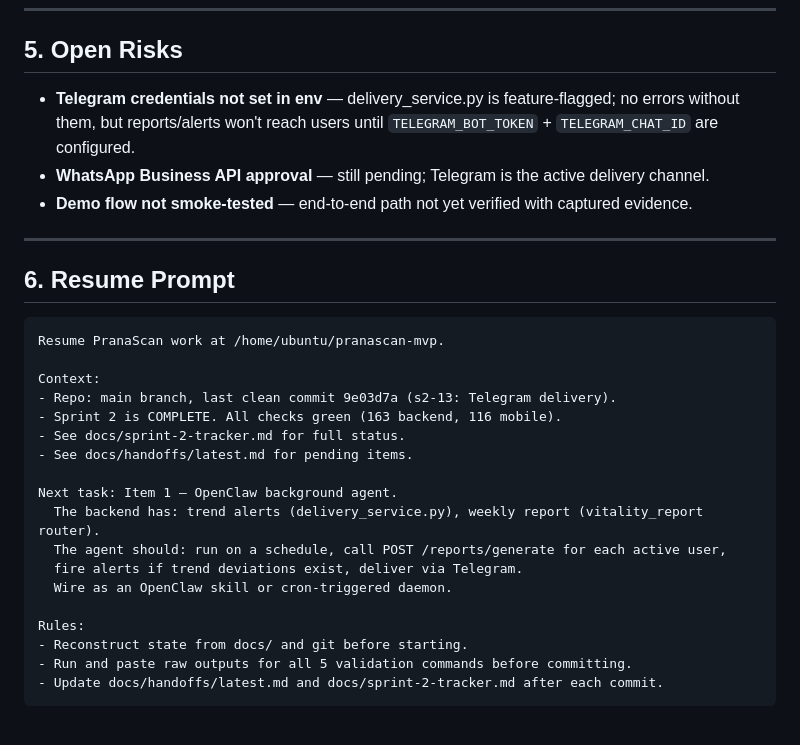
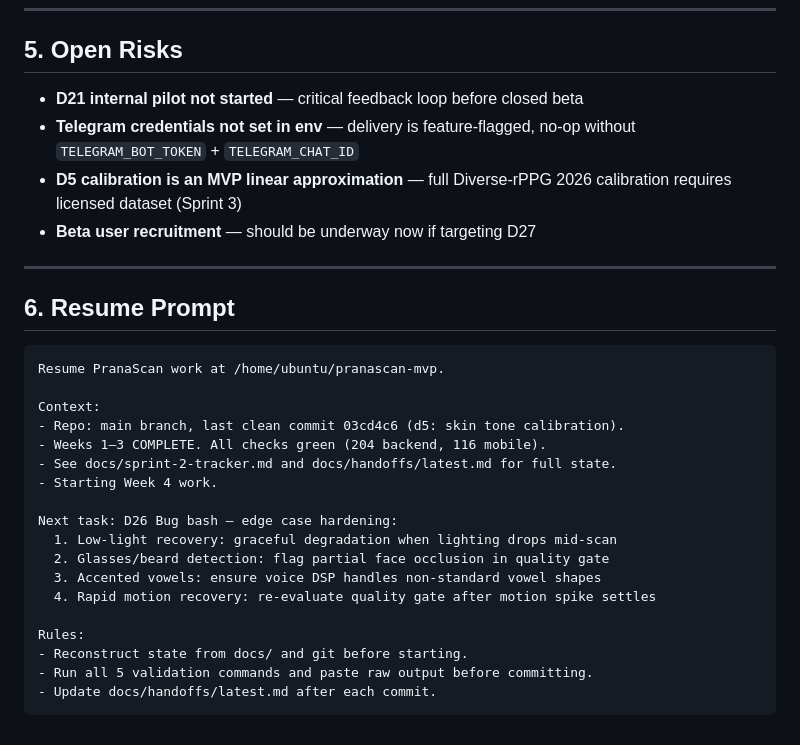
Before and after one commit to sjonnala/pranascan-mvp, a Markdown page: docs/handoffs/latest.md, the part around one of its changes. Drawn GitHub-style.

````diff
--- a/docs/handoffs/latest.md
+++ b/docs/handoffs/latest.md
@@ -49,9 +58,10 @@ npm test -- --watchAll=false     → 116 passed, 9 suites, 0 failures
 
 ## 5. Open Risks
 
-- **Telegram credentials not set in env** — delivery_service.py is feature-flagged; no errors without them, but reports/alerts won't reach users until `TELEGRAM_BOT_TOKEN` + `TELEGRAM_CHAT_ID` are configured.
-- **WhatsApp Business API approval** — still pending; Telegram is the active delivery channel.
-- **Demo flow not smoke-tested** — end-to-end path not yet verified with captured evidence.
+- **D21 internal pilot not started** — critical feedback loop before closed beta
+- **Telegram credentials not set in env** — delivery is feature-flagged, no-op without `TELEGRAM_BOT_TOKEN` + `TELEGRAM_CHAT_ID`
+- **D5 calibration is an MVP linear approximation** — full Diverse-rPPG 2026 calibration requires licensed dataset (Sprint 3)
+- **Beta user recruitment** — should be underway now if targeting D27
 
 ---
 
@@ -61,19 +71,19 @@ npm test -- --watchAll=false     → 116 passed, 9 suites, 0 failures
 Resume PranaScan work at /home/ubuntu/pranascan-mvp.
 
 Context:
-- Repo: main branch, last clean commit 9e03d7a (s2-13: Telegram delivery).
-- Sprint 2 is COMPLETE. All checks green (163 backend, 116 mobile).
-- See docs/sprint-2-tracker.md for full status.
-- See docs/handoffs/latest.md for pending items.
+- Repo: main branch, last clean commit 03cd4c6 (d5: skin tone calibration).
+- Weeks 1–3 COMPLETE. All checks green (204 backend, 116 mobile).
+- See docs/sprint-2-tracker.md and docs/handoffs/latest.md for full state.
+- Starting Week 4 work.
 
-Next task: Item 1 — OpenClaw background agent.
-  The backend has: trend alerts (delivery_service.py), weekly report (vitality_report router).
-  The agent should: run on a schedule, call POST /reports/generate for each active user,
-  fire alerts if trend deviations exist, deliver via Telegram.
-  Wire as an OpenClaw skill or cron-triggered daemon.
+Next task: D26 Bug bash — edge case hardening:
+  1. Low-light recovery: graceful degradation when lighting drops mid-scan
+  2. Glasses/beard detection: flag partial face occlusion in quality gate
+  3. Accented vowels: ensure voice DSP handles non-standard vowel shapes
+  4. Rapid motion recovery: re-evaluate quality gate after motion spike settles
 
 Rules:
 - Reconstruct state from docs/ and git before starting.
-- Run and paste raw outputs for all 5 validation commands before committing.
-- Update docs/handoffs/latest.md and docs/sprint-2-tracker.md after each commit.
+- Run all 5 validation commands and paste raw output before committing.
+- Update docs/handoffs/latest.md after each commit.
 ```
````
Also changed, not shown: other parts of docs/handoffs/latest.md (+30 -21 lines), docs/sprint-2-tracker.md (+13 -3 lines).
